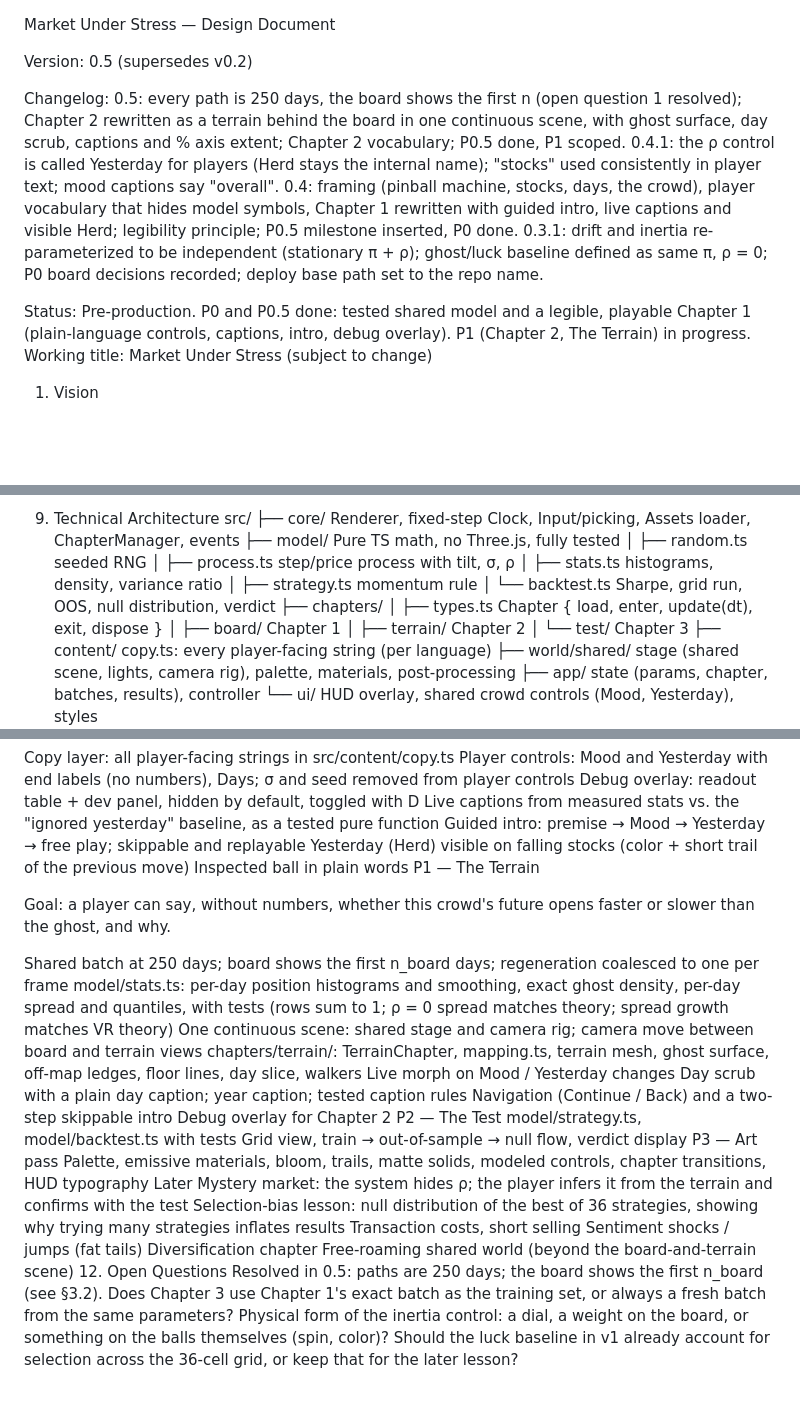
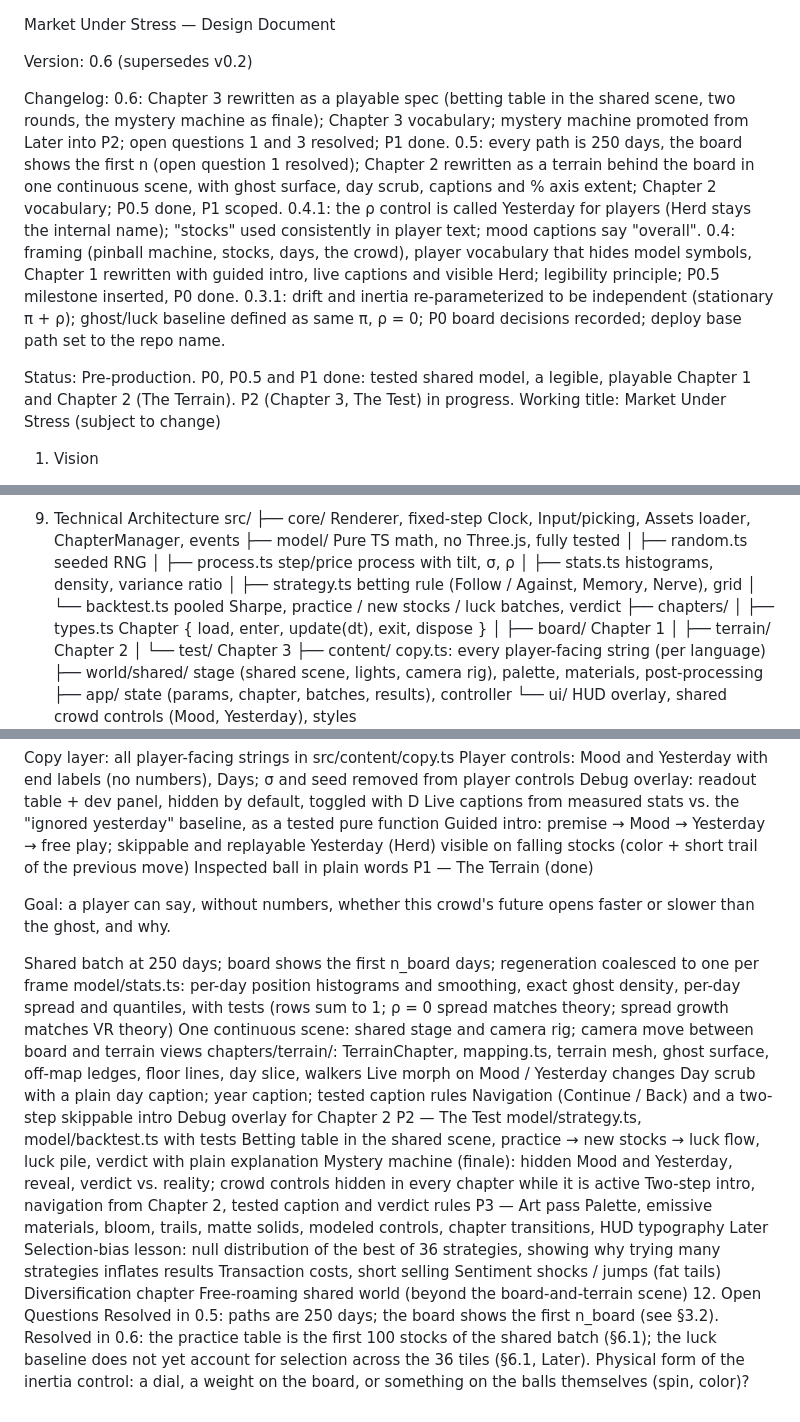
Before and after one commit to 1h-barryy/market-strategy-lab, a Markdown page: DESIGN.md, 3 parts joined by grey strips. Drawn GitHub-style; blank space fills up the shorter version.

Commit message:
Design v0.6: Chapter 3 spec, vocabulary, mystery machine in P2
Co-Authored-By: Claude Opus 5.5 <noreply@anthropic.com>

```diff
--- a/DESIGN.md
+++ b/DESIGN.md
@@ -1,13 +1,14 @@
 Market Under Stress — Design Document
 
-Version: 0.5 (supersedes v0.2)
+Version: 0.6 (supersedes v0.2)
 
-Changelog: 0.5: every path is 250 days, the board shows the first n (open question 1 resolved); Chapter 2 rewritten as a terrain behind the board in one continuous scene, with ghost surface, day scrub, captions and % axis extent; Chapter 2 vocabulary; P0.5 done, P1 scoped.
+Changelog: 0.6: Chapter 3 rewritten as a playable spec (betting table in the shared scene, two rounds, the mystery machine as finale); Chapter 3 vocabulary; mystery machine promoted from Later into P2; open questions 1 and 3 resolved; P1 done.
+0.5: every path is 250 days, the board shows the first n (open question 1 resolved); Chapter 2 rewritten as a terrain behind the board in one continuous scene, with ghost surface, day scrub, captions and % axis extent; Chapter 2 vocabulary; P0.5 done, P1 scoped.
 0.4.1: the ρ control is called Yesterday for players (Herd stays the internal name); "stocks" used consistently in player text; mood captions say "overall".
 0.4: framing (pinball machine, stocks, days, the crowd), player vocabulary that hides model symbols, Chapter 1 rewritten with guided intro, live captions and visible Herd; legibility principle; P0.5 milestone inserted, P0 done.
 0.3.1: drift and inertia re-parameterized to be independent (stationary π + ρ); ghost/luck baseline defined as same π, ρ = 0; P0 board decisions recorded; deploy base path set to the repo name.
 
-Status: Pre-production. P0 and P0.5 done: tested shared model and a legible, playable Chapter 1 (plain-language controls, captions, intro, debug overlay). P1 (Chapter 2, The Terrain) in progress. Working title: Market Under Stress (subject to change)
+Status: Pre-production. P0, P0.5 and P1 done: tested shared model, a legible, playable Chapter 1 and Chapter 2 (The Terrain). P2 (Chapter 3, The Test) in progress. Working title: Market Under Stress (subject to change)
 
 1. Vision
 
@@ -298,8 +313,8 @@ src/
 │   ├── random.ts      seeded RNG
 │   ├── process.ts     step/price process with tilt, σ, ρ
 │   ├── stats.ts       histograms, density, variance ratio
-│   ├── strategy.ts    momentum rule
-│   └── backtest.ts    Sharpe, grid run, OOS, null distribution, verdict
+│   ├── strategy.ts    betting rule (Follow / Against, Memory, Nerve), grid
+│   └── backtest.ts    pooled Sharpe, practice / new stocks / luck batches, verdict
 ├── chapters/
 │   ├── types.ts       Chapter { load, enter, update(dt), exit, dispose }
 │   ├── board/         Chapter 1
@@ -344,7 +359,7 @@ Live captions from measured stats vs. the "ignored yesterday" baseline, as a tes
 Guided intro: premise → Mood → Yesterday → free play; skippable and replayable
 Yesterday (Herd) visible on falling stocks (color + short trail of the previous move)
 Inspected ball in plain words
-P1 — The Terrain
+P1 — The Terrain (done)
 
 Goal: a player can say, without numbers, whether this crowd's future opens faster or slower than the ghost, and why.
 
@@ -358,11 +373,12 @@ Navigation (Continue / Back) and a two-step skippable intro
 Debug overlay for Chapter 2
 P2 — The Test
 model/strategy.ts, model/backtest.ts with tests
-Grid view, train → out-of-sample → null flow, verdict display
+Betting table in the shared scene, practice → new stocks → luck flow, luck pile, verdict with plain explanation
+Mystery machine (finale): hidden Mood and Yesterday, reveal, verdict vs. reality; crowd controls hidden in every chapter while it is active
+Two-step intro, navigation from Chapter 2, tested caption and verdict rules
 P3 — Art pass
 Palette, emissive materials, bloom, trails, matte solids, modeled controls, chapter transitions, HUD typography
 Later
-Mystery market: the system hides ρ; the player infers it from the terrain and confirms with the test
 Selection-bias lesson: null distribution of the best of 36 strategies, showing why trying many strategies inflates results
 Transaction costs, short selling
 Sentiment shocks / jumps (fat tails)
@@ -370,6 +386,5 @@ Diversification chapter
 Free-roaming shared world (beyond the board-and-terrain scene)
 12. Open Questions
 Resolved in 0.5: paths are 250 days; the board shows the first n_board (see §3.2).
-Does Chapter 3 use Chapter 1's exact batch as the training set, or always a fresh batch from the same parameters?
+Resolved in 0.6: the practice table is the first 100 stocks of the shared batch (§6.1); the luck baseline does not yet account for selection across the 36 tiles (§6.1, Later).
 Physical form of the inertia control: a dial, a weight on the board, or something on the balls themselves (spin, color)?
-Should the luck baseline in v1 already account for selection across the 36-cell grid, or keep that for the later lesson?
```
Also changed, not shown: other parts of DESIGN.md (+44 -30 lines).
